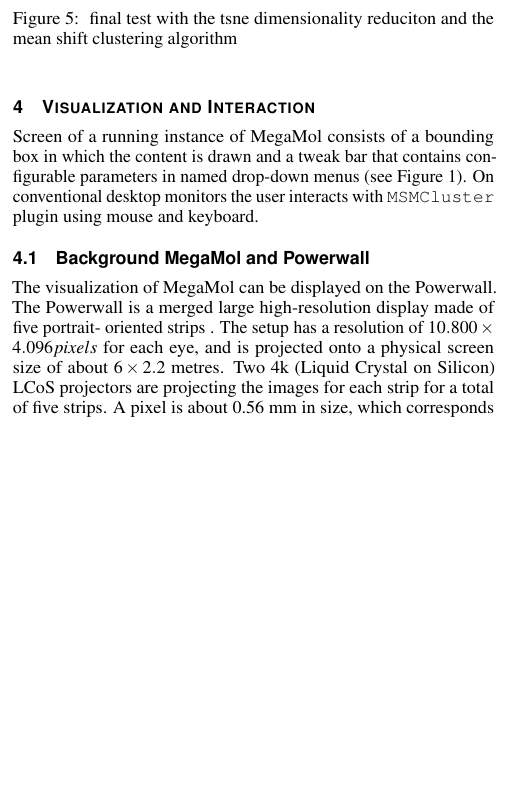
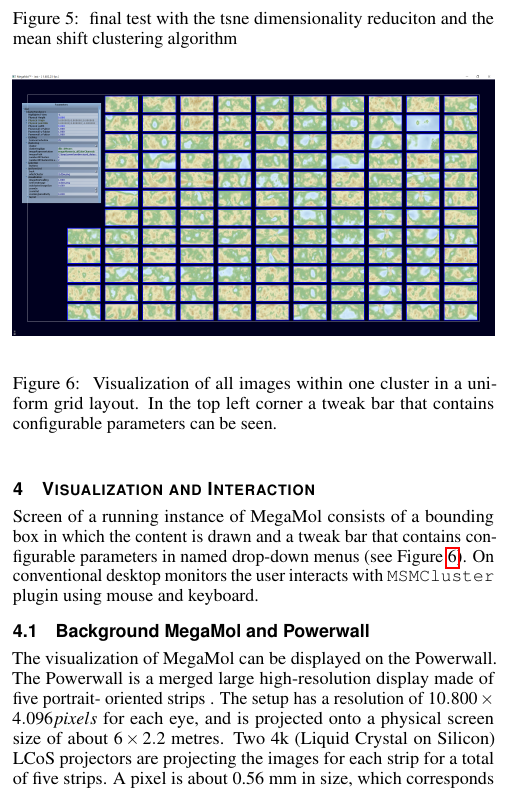
Before and after one commit to aiosin/comvi, a LaTeX document (comvi Ausarbeitung/comvi.tex): part of one column of page 6 of 8, cut so that both start at the same text, the shorter picture padded with empty space. Compiled offline with pdfLaTeX.

Commit message:
paper WIP, pictures added

```diff
--- a/comvi Ausarbeitung/comvi.tex
+++ b/comvi Ausarbeitung/comvi.tex
@@ -425,8 +425,15 @@ We ended up with the mean shift algorithm. It also is a density based algorithm
 	\caption{\label{fig:tsnef} final test with the tsne dimensionality reduciton and the mean shift clustering algorithm }
 \end{figure}
 
+\begin{figure}[h!]
+	\begin{center}
+		\includegraphics[width= \linewidth]{gridLayout.png}
+	\end{center}
+	\caption{\label{fig:grid} Visualization of all images within one cluster in a uniform grid layout. In the top left corner a tweak bar that contains configurable parameters can be seen.}
+\end{figure}
+
 \section{Visualization and Interaction}
-Screen of a running instance of MegaMol consists of a bounding box in which the content is drawn and a tweak bar that contains configurable parameters in named drop-down menus (see Figure 1). On conventional desktop monitors the user interacts with \verb|MSMCluster| plugin using mouse and keyboard.
+Screen of a running instance of MegaMol consists of a bounding box in which the content is drawn and a tweak bar that contains configurable parameters in named drop-down menus (see Figure \ref{fig:grid}). On conventional desktop monitors the user interacts with \verb|MSMCluster| plugin using mouse and keyboard.
 
 \subsection{Background MegaMol and Powerwall}
 
```
Also changed, not shown: comvi Ausarbeitung/comvi.pdf, comvi Ausarbeitung/comvi.tex (5 more changed lines).
